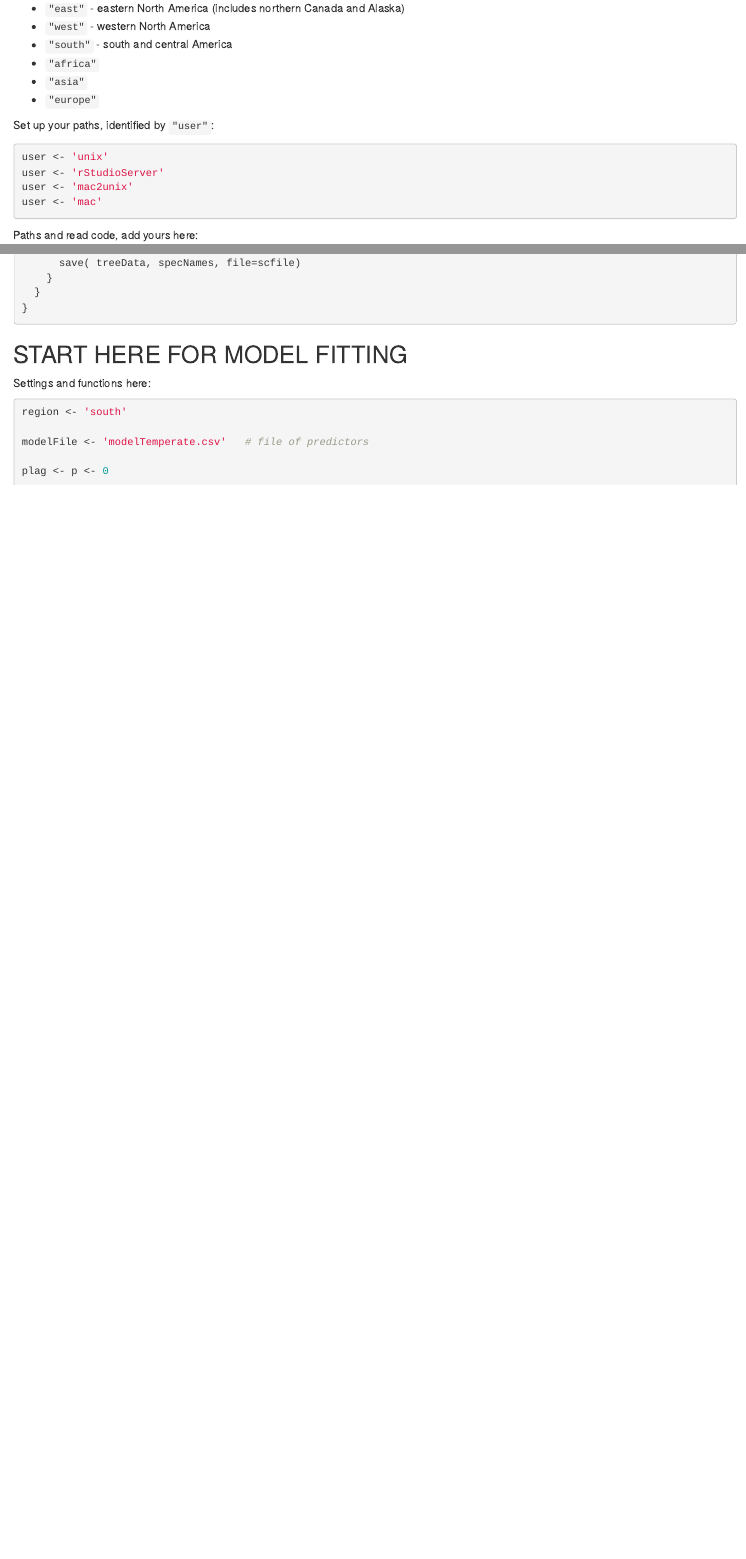
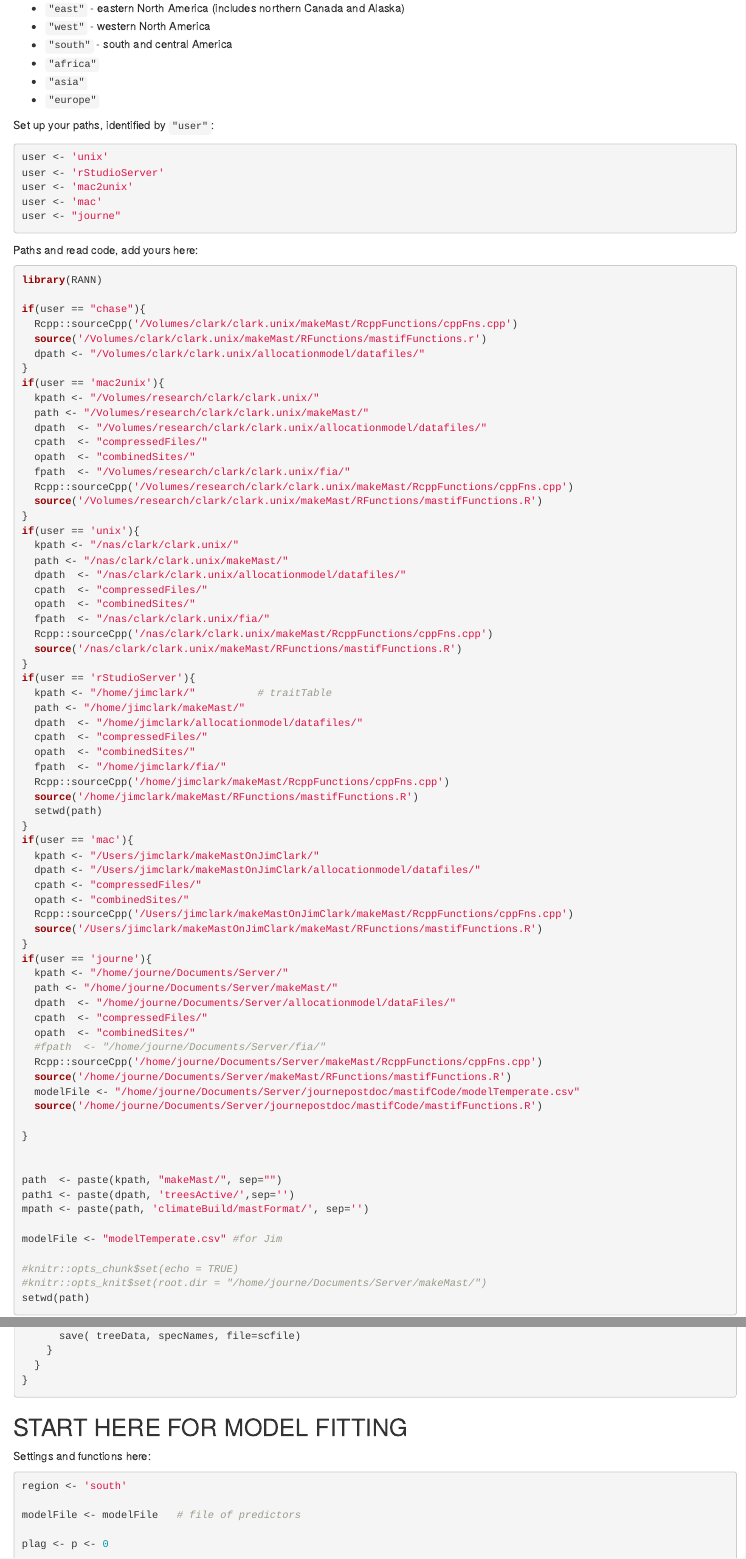
Before and after one commit to jimclarkatduke/mastifCode, an R Markdown document (regionAnalysisCode.Rmd): the page in a window 1100 px wide, from 160 px down, and a second part further down, joined at a grey line. Rendered offline with R 4.5, knitr and Pandoc, with nearby package versions; some code elsewhere in the file could not run offline.

Commit message:
update path V.Journe

````diff
--- a/regionAnalysisCode.Rmd
+++ b/regionAnalysisCode.Rmd
@@ -17,12 +17,14 @@ The globe is divided up into regions.  The `character` variable `region` can hav
 
 Set up your paths, identified by `"user"`:
 
+
 ```{r, eval = F}
 
 user <- 'unix'
 user <- 'rStudioServer'
 user <- 'mac2unix'
 user <- 'mac'
+user <- "journe"
 ```
 
 
@@ -76,8 +78,27 @@ if(user == 'mac'){
   Rcpp::sourceCpp('/Users/jimclark/makeMastOnJimClark/makeMast/RcppFunctions/cppFns.cpp')
   source('/Users/jimclark/makeMastOnJimClark/makeMast/RFunctions/mastifFunctions.R')
 }
+if(user == 'journe'){
+  kpath <- "/home/journe/Documents/Server/"
+  path <- "/home/journe/Documents/Server/makeMast/"
+  dpath  <- "/home/journe/Documents/Server/allocationmodel/dataFiles/"
+  cpath  <- "compressedFiles/"
+  opath  <- "combinedSites/"
+  #fpath  <- "/home/journe/Documents/Server/fia/"
+  Rcpp::sourceCpp('/home/journe/Documents/Server/makeMast/RcppFunctions/cppFns.cpp')
+  source('/home/journe/Documents/Server/makeMast/RFunctions/mastifFunctions.R')
+  modelFile <- "/home/journe/Documents/Server/journepostdoc/mastifCode/modelTemperate.csv"
+  source('/home/journe/Documents/Server/journepostdoc/mastifCode/mastifFunctions.R')
+
+}
+
+
 path  <- paste(kpath, "makeMast/", sep="")
 path1 <- paste(dpath, 'treesActive/',sep='')
 mpath <- paste(path, 'climateBuild/mastFormat/', sep='')
 
+modelFile <- "modelTemperate.csv" #for Jim
+
+#knitr::opts_chunk$set(echo = TRUE)
+#knitr::opts_knit$set(root.dir = "/home/journe/Documents/Server/makeMast/")
 setwd(path)
@@ -1428,7 +1452,7 @@ Settings and functions here:
 
 region <- 'south'
 
-modelFile <- 'modelTemperate.csv'   # file of predictors
+modelFile <- modelFile   # file of predictors
 
 plag <- p <- 0
 
````
Also changed, not shown: regionAnalysisCode.Rmd (7 more changed lines).
